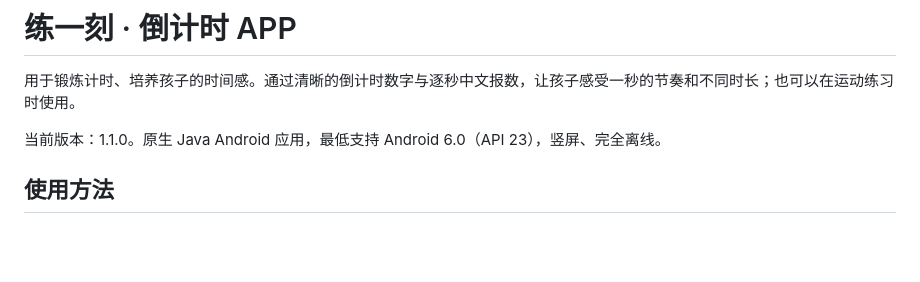
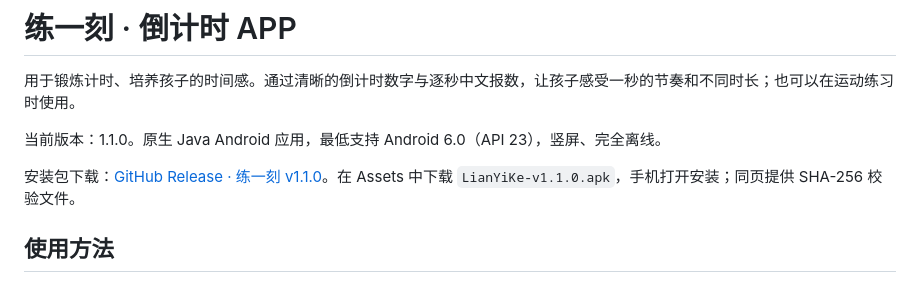
Before and after one commit to miblooming/app-for-my-child, a Markdown page: 倒计时APP/README.md, the part around the change. Drawn GitHub-style; blank space fills up the shorter version.

```diff
--- a/倒计时APP/README.md
+++ b/倒计时APP/README.md
@@ -3,6 +3,8 @@
 用于锻炼计时、培养孩子的时间感。通过清晰的倒计时数字与逐秒中文报数，让孩子感受一秒的节奏和不同时长；也可以在运动练习时使用。
 
 当前版本：1.1.0。原生 Java Android 应用，最低支持 Android 6.0（API 23），竖屏、完全离线。
+
+安装包下载：[GitHub Release · 练一刻 v1.1.0](https://github.com/miblooming/app-for-my-child/releases/tag/countdown-v1.1.0)。在 Assets 中下载 `LianYiKe-v1.1.0.apk`，手机打开安装；同页提供 SHA-256 校验文件。
 
 ## 使用方法
 
```
Also changed, not shown: README.md (+9 -0 lines), 儿童学字APP/README.md (+2 -0 lines).
